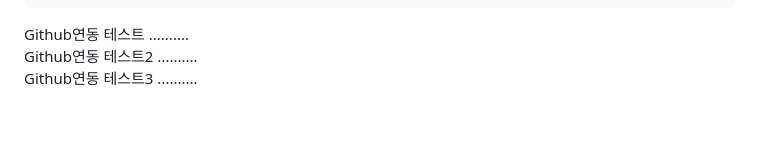
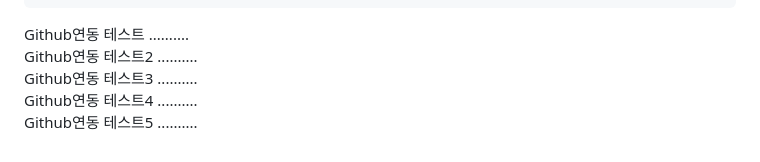
Before and after one commit to brandon99991/docker, a Markdown page: readme.md, the part around the change. Rendered like a GitHub page; blank space fills up the shorter version.

Commit message:
readme update ~

```diff
--- a/readme.md
+++ b/readme.md
@@ -143,3 +143,5 @@ Untagged: brandon9999/hellodockerrrr:latest
   Github연동 테스트 ..........
   Github연동 테스트2 ..........
   Github연동 테스트3 ..........
+  Github연동 테스트4 ..........
+  Github연동 테스트5 ..........
```
